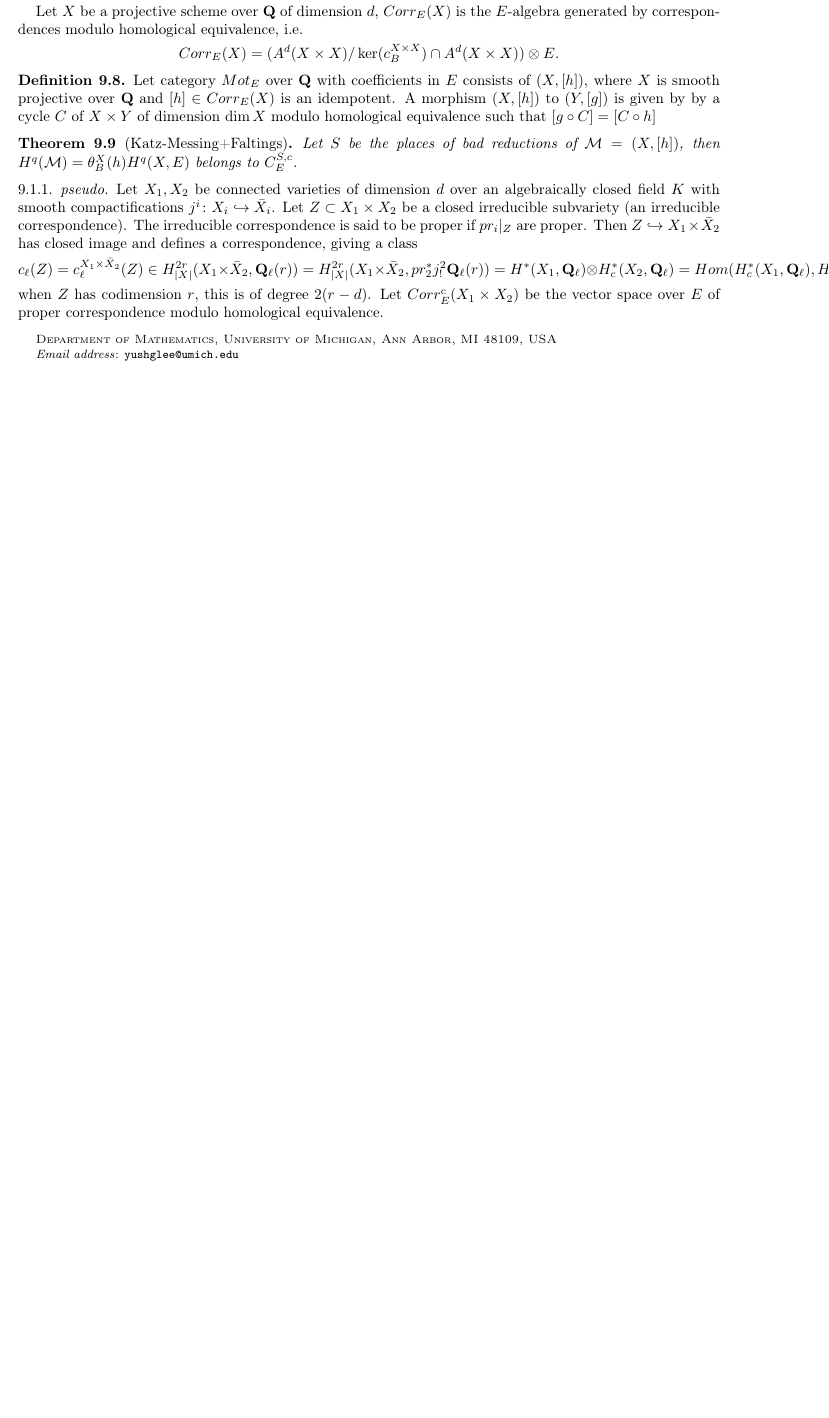
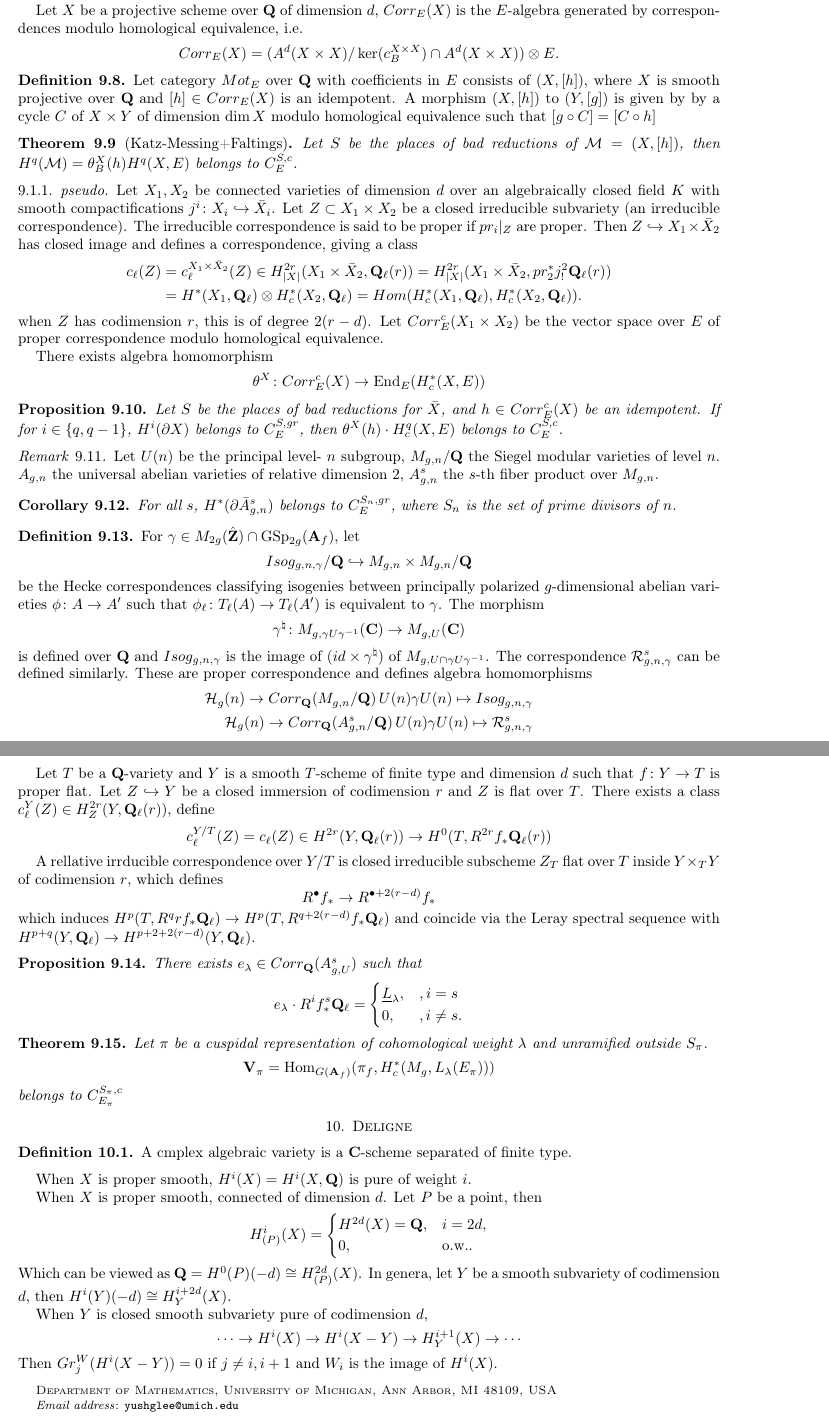
Before and after one commit to yushglee/comm_algebra, a LaTeX paper (Katz.tex): part of page 12 of 12 before the commit and two parts of pages 12 and 13 of 13 after it, the two joined at a grey line, cut so that both start at the same text, the shorter picture padded with empty space. Compiled offline with pdfLaTeX.

Commit message:
add Deligne

```diff
--- a/Katz.tex
+++ b/Katz.tex
@@ -109,8 +109,8 @@
 \newcommand{\Zp}{\mathbf{Z}_p}
 \newcommand{\Ql}{\mathbf{Q}_\ell}
 \newcommand{\Zl}{\mathbf{Z}_\ell}
+\newcommand{\C}{\mathbf C}
 \newcommand{\R}{\mathbf R}
-\newcommand{\C}{\mathbf C}
 \newcommand{\A}{\mathbf A}
 \newcommand{\hZ}{{\hat{\mathbf{Z}}}}
 \newcommand{\dd}{\mathfrak{d}} %different
@@ -1692,13 +1692,13 @@ $pr_i\vert_Z$ are proper.
 Then  $Z\hookrightarrow X_1\times \bar{X}_2$
 has closed image and defines a correspondence,
 giving a class
-\[
-	c_\ell(Z)=c^{X_1\times \bar{X}_2}_\ell(Z)
+\begin{align*}
+	c_\ell(Z)&=c^{X_1\times \bar{X}_2}_\ell(Z)
 	\in H^{2r}_{|X|}(X_1\times \bar{X}_2, \Ql(r))
-	= H^{2r}_{|X|}(X_1\times \bar{X}_2, pr_2^*j^2_!\Ql(r))
-	=H^*(X_1,\Ql)\otimes H^*_c(X_2,\Ql)
+	= H^{2r}_{|X|}(X_1\times \bar{X}_2, pr_2^*j^2_!\Ql(r))\\
+	 &=H^*(X_1,\Ql)\otimes H^*_c(X_2,\Ql)
 	=Hom(H^*_c(X_1,\Ql), H^*_c(X_2,\Ql)).
-\]
+\end{align*}
 when $Z$ has codimension  $r$,
 this is of degree $2(r-d)$.
 Let  $Corr^c_E(X_1\times X_2)$
@@ -1706,7 +1706,151 @@ be the vector space over  $E$
 of proper correspondence modulo
 homological equivalence.
 
-
+There exists algebra homomorphism
+\[
+	\theta^X\colon
+	Corr_E^c(X)\to \End_E(H^*_c(X,E))
+\]
+
+\begin{prop}
+	Let $S$ be the places of bad reductions for  $ \bar{X}$,
+	and $h\in Corr_E^c(X)$ be an idempotent.
+	If for  $i\in \{q,q-1\}$,
+	$H^i(\partial X)$ belongs to  $C_E^{S,gr}$,
+	then $\theta^X(h)\cdot H^q_c(X,E)$
+	belongs to  $C_E^{S,c}$.
+\end{prop}
+
+\begin{rem}
+	Let $U(n)$ be the principal level- $n$ subgroup,
+	 $M_{g,n}/\Q$ the Siegel modular varieties of level $n$.
+	  $A_{g,n}$ the universal abelian varieties
+	  of relative dimension $2$,
+	   $A_{g,n}^s$ the $s$-th fiber product over $M_{g,n}$.
+\end{rem}
+
+\begin{cor}
+	For all $s$,  $H^*(\partial \bar{A}_{g,n}^s)$
+	belongs to $C_E^{S_n,gr}$,
+	where $S_n$ is the set of prime divisors of  $n$.
+\end{cor}
+
+\begin{defn}
+	For $\gamma\in M_{2g}(\hZ)\cap \GSp_{2g}(\A_f)$,
+	let
+	\[
+		Isog_{g,n,\gamma}/\Q\hookrightarrow
+		M_{g,n}\times M_{g,n}/\Q
+	\]
+	be the Hecke correspondences classifying
+	isogenies between principally polarized
+	$g$-dimensional abelian varieties
+	$\phi\colon A\to A'$ such that
+	 $\phi_\ell\colon T_\ell(A)\to T_\ell(A')$
+	 is equivalent to  $\gamma$.
+	 The morphism
+	  \[
+	 	\gamma^\natural\colon
+		M_{g,\gamma U\gamma^{-1}}(\C)\to
+		M_{g,U}(\C)
+	 \]
+	 is defined over $\Q$
+	 and  $Isog_{g,n,\gamma}$ is the image of
+	 $(id\times \gamma^\natural)$
+	 of  $M_{g,U\cap\gamma U\gamma^{-1}}$.
+	 The correspondence $\mathcal{R}^s_{g,n,\gamma}$
+	 can be defined similarly.
+	 These are proper correspondence and defines
+	 algebra homomorphisms
+	 \begin{align*}
+		 \mathcal{H}_g(n)\to Corr_\Q(M_{g,n}/\Q)\,
+		 U(n)\gamma U(n)\mapsto Isog_{g,n,\gamma}\\
+		 \mathcal{H}_g(n)\to Corr_\Q(A^s_{g,n}/\Q)\,
+		 U(n)\gamma U(n)\mapsto \mathcal{R}^s_{g,n,\gamma}
+	 \end{align*}
+\end{defn}
+
+Let $T$ be a  $\Q$-variety
+and $Y$ is a smooth  $T$-scheme of finite type
+and dimension  $d$
+such that  $f\colon Y\to T$ is proper flat.
+Let  $Z\hookrightarrow Y$ be a closed immersion
+of codimension $r$ and  $Z$ is flat over  $T$.
+There exists a class $c^Y_\ell(Z)\in H^{2r}_Z(Y,\Ql(r))$,
+define
+\[
+	c^{Y/T}_\ell(Z)=
+	c_\ell(Z)\in
+	H^{2r}(Y,\Ql(r))\to H^0(T,R^{2r}f_*\Ql(r))
+\]
+
+A rellative irrducible correspondence over $Y/T$
+is closed irreducible subscheme  $Z_T$
+flat over  $T$ inside  $Y\times_TY$ of codimension  $r$,
+which defines
+ \[
+	R^\bullet f_*\to R^{\bullet+2(r-d)}f_*
+\]
+which induces
+$H^p(T, R^qrf_*\Ql)\to H^p(T, R^{q+2(r-d)}f_*\Ql)$
+and coincide
+via the Leray spectral sequence with
+$H^{p+q}(Y,\Ql)\to H^{p+2+2(r-d)}(Y,\Ql)$.
+
+\begin{prop}
+	There exists $e_\lambda\in Corr_\Q(A_{g,U}^s)$
+	such that
+	\[
+		e_\lambda\cdot R^if^s_*\Ql=
+		\begin{cases}
+			\underline{L}_\lambda, &, i=s\\
+			0, &, i\neq s.
+		\end{cases}
+	\]
+\end{prop}
+
+\begin{thm}
+	Let $\pi$ be a cuspidal representation
+	of cohomological weight  $\lambda$
+	and  unramified outside $S_\pi$.
+	 \[
+		 \mathbf{V}_\pi=\Hom_{G(\A_f)}
+		 (\pi_f,H^*_c(M_g, L_\lambda(E_\pi)))
+	\]
+	belongs to $C_{E_\pi}^{S_\pi, c}$
+\end{thm}
+
+\section{Deligne}
+
+\begin{defn}
+	A cmplex algebraic variety is a $\C$-scheme
+	separated of finite type.
+\end{defn}
+
+When $X$ is proper smooth,
+ $H^i(X)=H^i(X,\Q)$ is pure of weight  $i$.
+
+When  $X$ is proper smooth, connected of dimension  $d$.
+Let $P$ be a point, then
+ \[
+	H^{i}_{(P)}(X)=
+	\begin{cases}
+		H^{2d}(X)=\Q, & i=2d,\\
+		0, & \text{o.w.}.
+	\end{cases}
+\]
+Which can be viewed as
+$\Q=H^0(P)(-d)\cong H^{2d}_{(P)}(X)$.
+In genera, let $Y$ be a smooth subvariety of codimension  $d$,
+then  $H^i(Y)(-d)\cong H^{i+2d}_Y(X)$.
+
+When $Y$ is closed smooth subvariety
+pure of codimension  $d$,
+ \[
+	\cdots\to H^i(X)\to H^i(X-Y)\to H^{i+1}_Y(X)\to \cdots
+\]
+Then $Gr^W_j(H^i(X-Y))=0$ if  $j\neq i,i+1$
+and  $W_i$ is the image of  $H^i(X)$.
 
 %\bib ingraphystyle{amsalpha}
 %\bib raphy{biblio}
```
